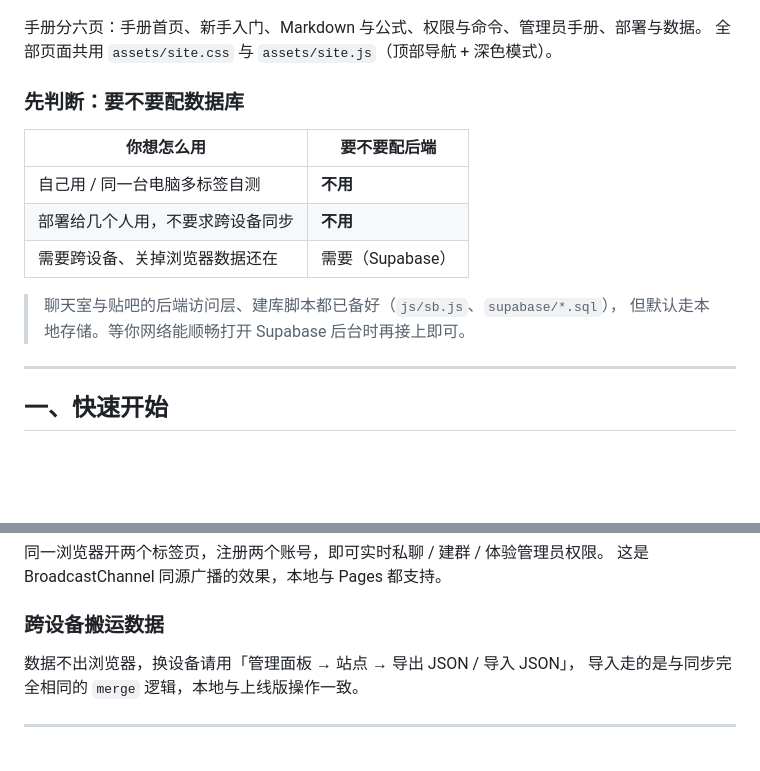
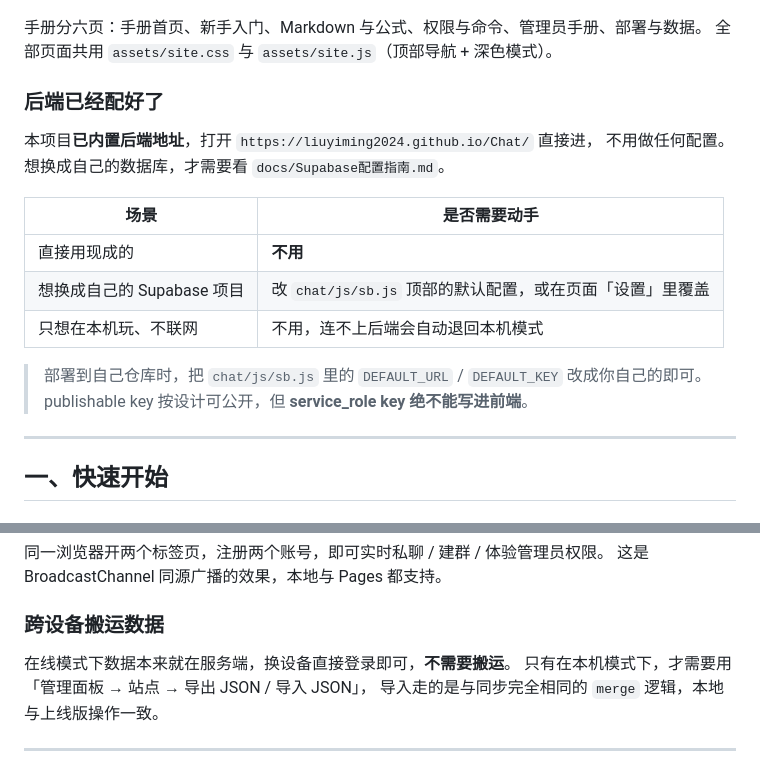
Before and after one commit to liuyiming2024/Chat, a Markdown page: README.md, 2 parts joined by grey strips. GitHub-like rendering; blank space fills up the shorter version.

```diff
--- a/README.md
+++ b/README.md
@@ -42,16 +52,19 @@
 手册分六页：手册首页、新手入门、Markdown 与公式、权限与命令、管理员手册、部署与数据。
 全部页面共用 `assets/site.css` 与 `assets/site.js`（顶部导航 + 深色模式）。
 
-### 先判断：要不要配数据库
+### 后端已经配好了
 
-| 你想怎么用 | 要不要配后端 |
+本项目**已内置后端地址**，打开 `https://liuyiming2024.github.io/Chat/` 直接进，
+不用做任何配置。想换成自己的数据库，才需要看 `docs/Supabase配置指南.md`。
+
+| 场景 | 是否需要动手 |
 | --- | --- |
-| 自己用 / 同一台电脑多标签自测 | **不用** |
-| 部署给几个人用，不要求跨设备同步 | **不用** |
-| 需要跨设备、关掉浏览器数据还在 | 需要（Supabase） |
+| 直接用现成的 | **不用** |
+| 想换成自己的 Supabase 项目 | 改 `chat/js/sb.js` 顶部的默认配置，或在页面「设置」里覆盖 |
+| 只想在本机玩、不联网 | 不用，连不上后端会自动退回本机模式 |
 
-> 聊天室与贴吧的后端访问层、建库脚本都已备好（`js/sb.js`、`supabase/*.sql`），
-> 但默认走本地存储。等你网络能顺畅打开 Supabase 后台时再接上即可。
+> 部署到自己仓库时，把 `chat/js/sb.js` 里的 `DEFAULT_URL` / `DEFAULT_KEY`
+> 改成你自己的即可。publishable key 按设计可公开，但 **service_role key 绝不能写进前端**。
 
 ---
 
@@ -217,7 +240,8 @@ IndexedDB / WASM 的限制。**它不存数据、不做同步**，与 GitHub Pag
 
 ### 跨设备搬运数据
 
-数据不出浏览器，换设备请用「管理面板 → 站点 → 导出 JSON / 导入 JSON」，
+在线模式下数据本来就在服务端，换设备直接登录即可，**不需要搬运**。
+只有在本机模式下，才需要用「管理面板 → 站点 → 导出 JSON / 导入 JSON」，
 导入走的是与同步完全相同的 `merge` 逻辑，本地与上线版操作一致。
 
 ---
```
Also changed, not shown: other parts of README.md (+38 -18 lines).
